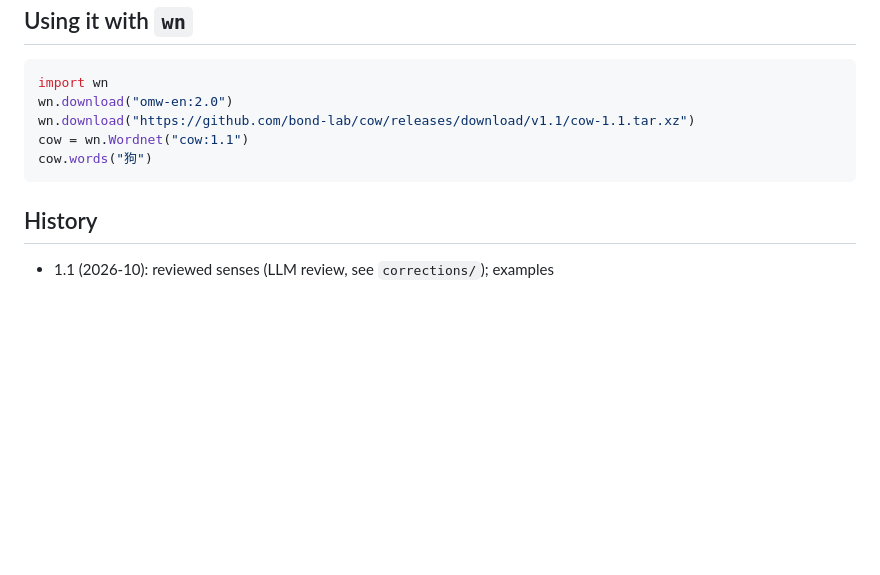
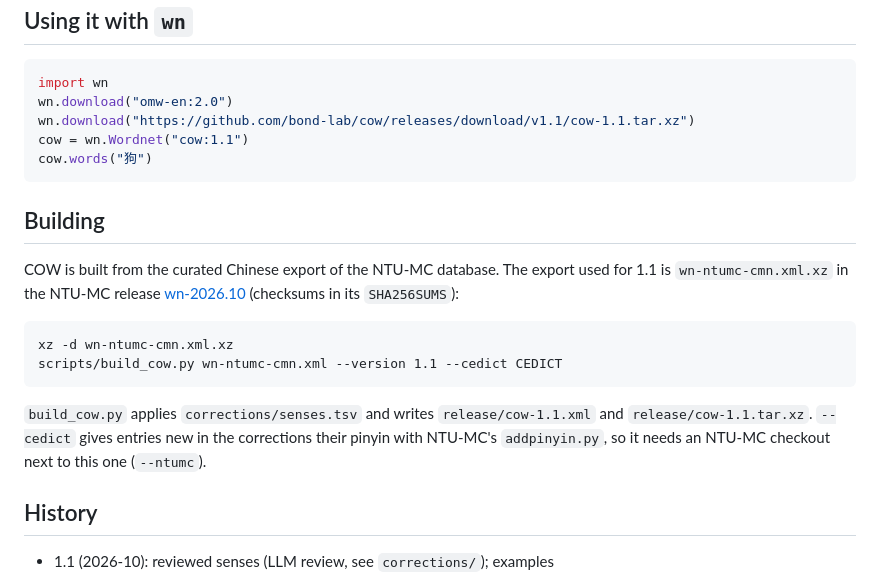
Before and after one commit to bond-lab/cow, a Markdown page: README.md, the part around the change. Rendered like a GitHub page; blank space fills up the shorter version.

Commit message:
README: building from the NTU-MC export in release wn-2026.10
Co-Authored-By: Claude Opus 5.5 <noreply@anthropic.com>

````diff
--- a/README.md
+++ b/README.md
@@ -55,6 +55,21 @@ cow = wn.Wordnet("cow:1.1")
 cow.words("狗")
 ```
 
+## Building
+
+COW is built from the curated Chinese export of the NTU-MC database.  The
+export used for 1.1 is `wn-ntumc-cmn.xml.xz` in the NTU-MC release
+[wn-2026.10](https://github.com/bond-lab/NTUMC/releases/tag/wn-2026.10)
+(checksums in its `SHA256SUMS`):
+
+    xz -d wn-ntumc-cmn.xml.xz
+    scripts/build_cow.py wn-ntumc-cmn.xml --version 1.1 --cedict CEDICT
+
+`build_cow.py` applies `corrections/senses.tsv` and writes
+`release/cow-1.1.xml` and `release/cow-1.1.tar.xz`.  `--cedict` gives
+entries new in the corrections their pinyin with NTU-MC's `addpinyin.py`,
+so it needs an NTU-MC checkout next to this one (`--ntumc`).
+
 ## History
 
 * 1.1 (2026-10): reviewed senses (LLM review, see `corrections/`); examples
````
